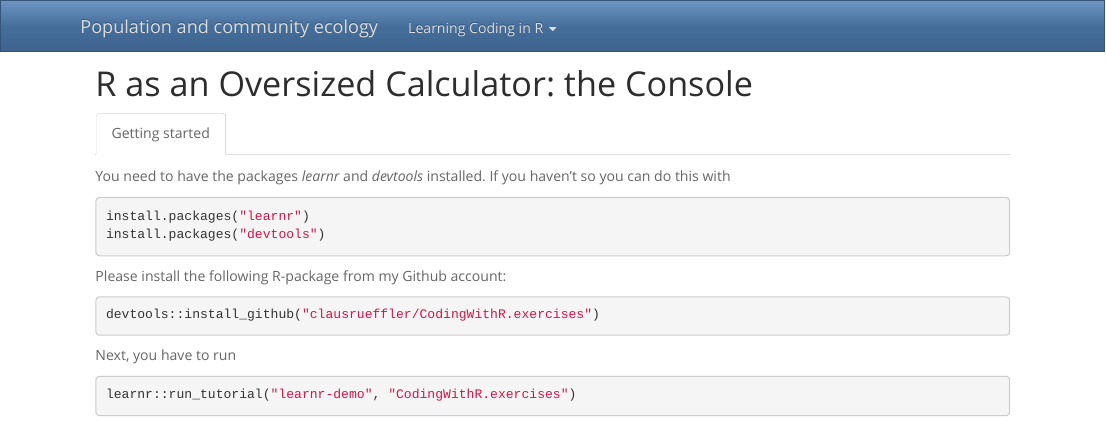
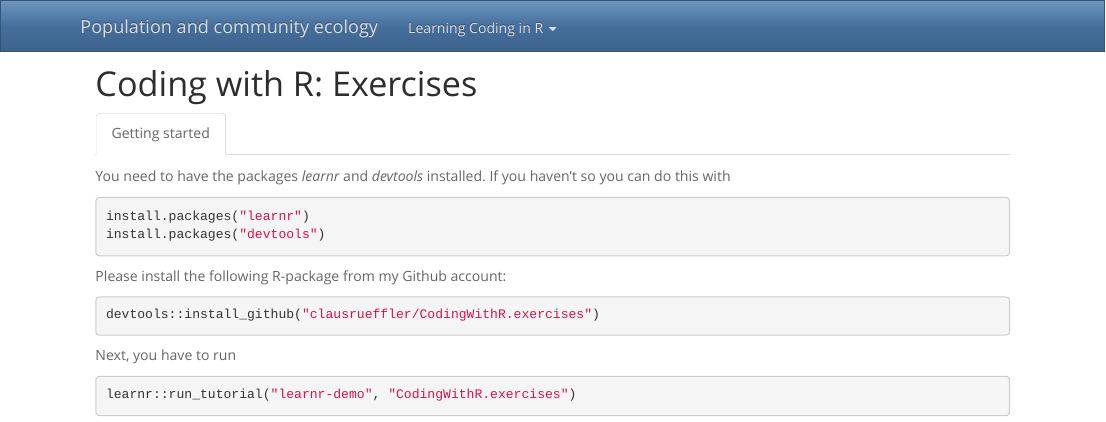
Before and after one commit to clausrueffler/CodingWithR, an R Markdown document (Exercises.Rmd): the page in a window 1100 px wide, from its top. Rendered offline with R 4.5, knitr and Pandoc, with nearby package versions; the code chunks are not run, so their results and figures are left out.

Commit message:
Change page title

````diff
--- a/Exercises.Rmd
+++ b/Exercises.Rmd
@@ -13,7 +13,7 @@ knitr::opts_chunk$set(echo = TRUE)
 klippy::klippy(position = c('top', 'right'))
 ```
 
-# R as an Oversized Calculator: the Console {.tabset}
+# Coding with R: Exercises {.tabset}
 
 ## Getting started
 
````
Also changed, not shown: 1 other file.
